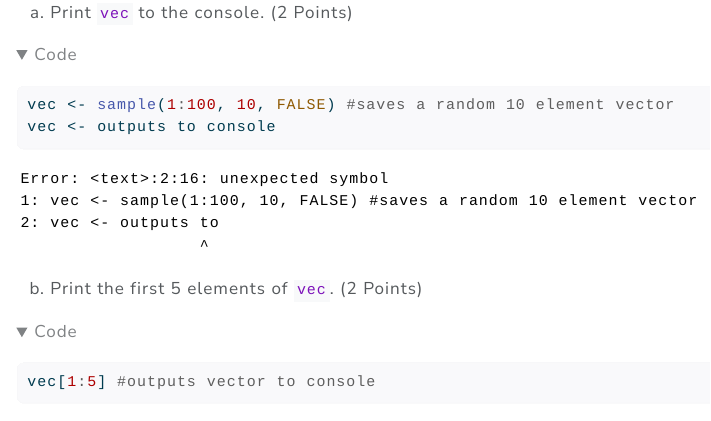
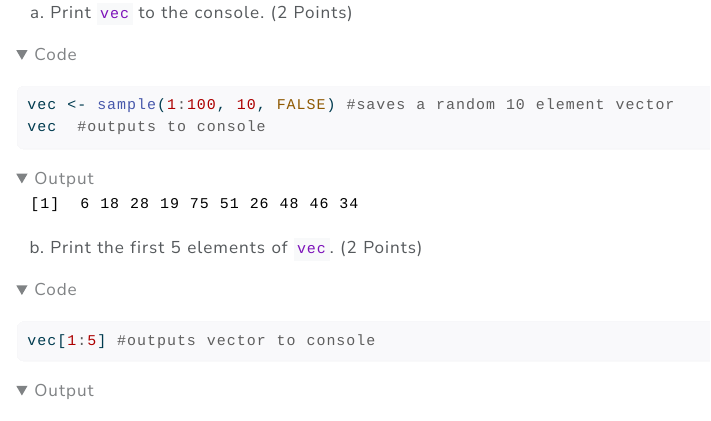
Before and after one commit to dasneddon/ECON-311, a Quarto document (HW-1-1 Submission.qmd): the page in a window 1100 px wide, from 260 px down. The pictures show the output file HW-1-1 Submission.html that the author committed with the source, opened offline; folded parts are opened; long lines of code are wrapped.

Commit message:
modified:   HW-1-1 Submission.html modified:   HW-1-1 Submission.qmd

````diff
--- a/HW-1-1 Submission.qmd
+++ b/HW-1-1 Submission.qmd
@@ -82,7 +82,7 @@ Copy and paste the following vector into R: `vec <- sample(1:100, 10, FALSE)`. U
 
 ```{r}
 vec <- sample(1:100, 10, FALSE) #saves a random 10 element vector
-vec <- outputs to console
+vec  #outputs to console
 ```
 
 `r q <- q+1; letters[q]`. Print the first 5 elements of `vec`. (**2 Points**)
````
Also changed, not shown: HW-1-1 Submission.html.
